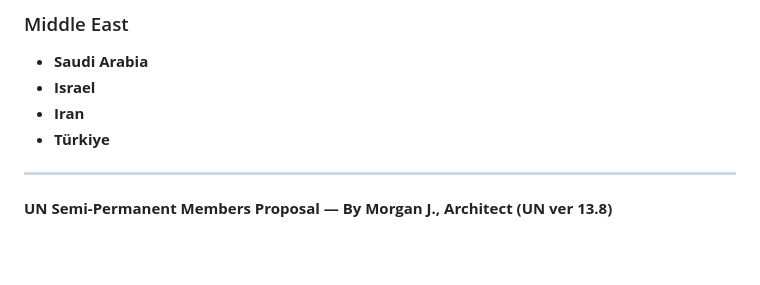
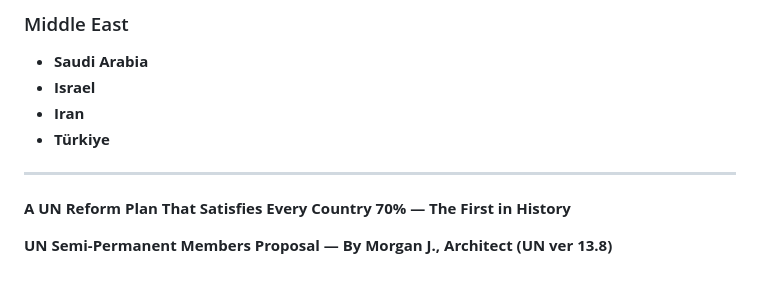
Before and after one commit to henrymorgan10/-mcorp-home, a Markdown page: README.md, the part around the change. Drawn GitHub-style; blank space fills up the shorter version.

```diff
--- a/README.md
+++ b/README.md
@@ -525,4 +525,6 @@ The name THOR-22 is intended not to symbolize military power, but to represent s
 
 ---
 
+**A UN Reform Plan That Satisfies Every Country 70% — The First in History**
+
 **UN Semi-Permanent Members Proposal — By Morgan J., Architect (UN ver 13.8)**
```
